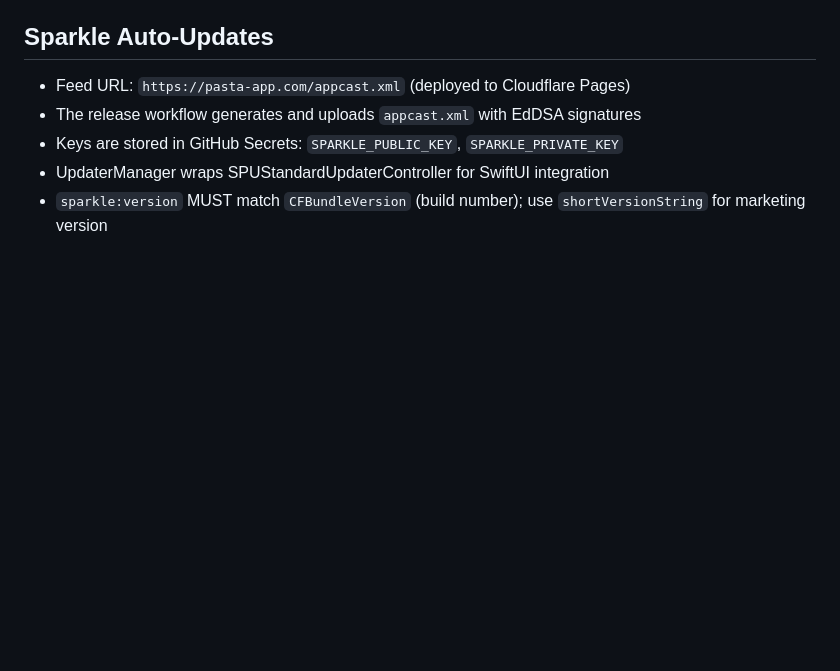
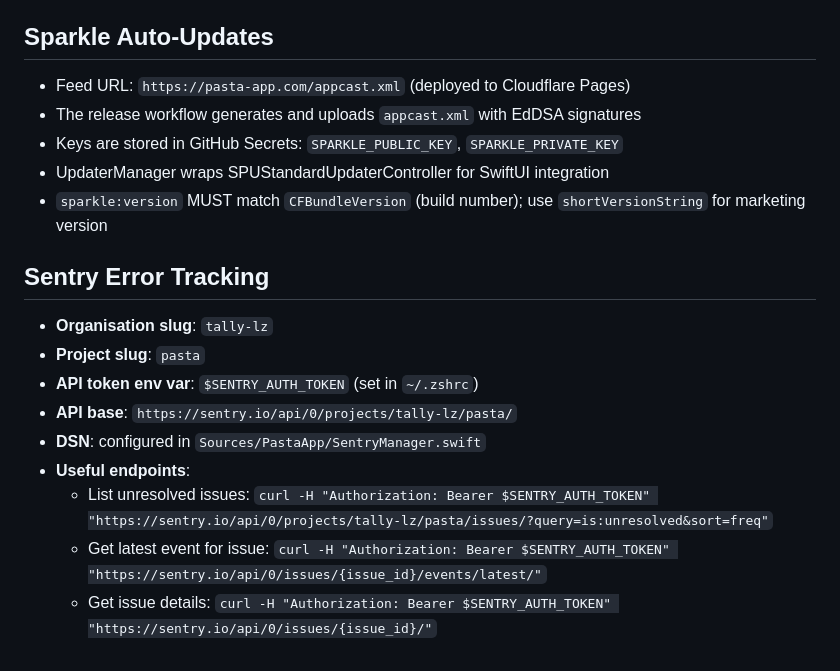
Before and after one commit to crmitchelmore/pasta, a Markdown page: .github/copilot-instructions.md, the part around the change. Rendered like a GitHub page; blank space fills up the shorter version.

Commit message:
docs: add Sentry error tracking configuration

```diff
--- a/.github/copilot-instructions.md
+++ b/.github/copilot-instructions.md
@@ -343,3 +343,15 @@ All entitlements live in `Resources/release.entitlements` (committed). Both CI a
 - Keys are stored in GitHub Secrets: `SPARKLE_PUBLIC_KEY`, `SPARKLE_PRIVATE_KEY`
 - UpdaterManager wraps SPUStandardUpdaterController for SwiftUI integration
 - `sparkle:version` MUST match `CFBundleVersion` (build number); use `shortVersionString` for marketing version
+
+## Sentry Error Tracking
+
+- **Organisation slug**: `tally-lz`
+- **Project slug**: `pasta`
+- **API token env var**: `$SENTRY_AUTH_TOKEN` (set in `~/.zshrc`)
+- **API base**: `https://sentry.io/api/0/projects/tally-lz/pasta/`
+- **DSN**: configured in `Sources/PastaApp/SentryManager.swift`
+- **Useful endpoints**:
+  - List unresolved issues: `curl -H "Authorization: Bearer $SENTRY_AUTH_TOKEN" "https://sentry.io/api/0/projects/tally-lz/pasta/issues/?query=is:unresolved&sort=freq"`
+  - Get latest event for issue: `curl -H "Authorization: Bearer $SENTRY_AUTH_TOKEN" "https://sentry.io/api/0/issues/{issue_id}/events/latest/"`
+  - Get issue details: `curl -H "Authorization: Bearer $SENTRY_AUTH_TOKEN" "https://sentry.io/api/0/issues/{issue_id}/"`
```
